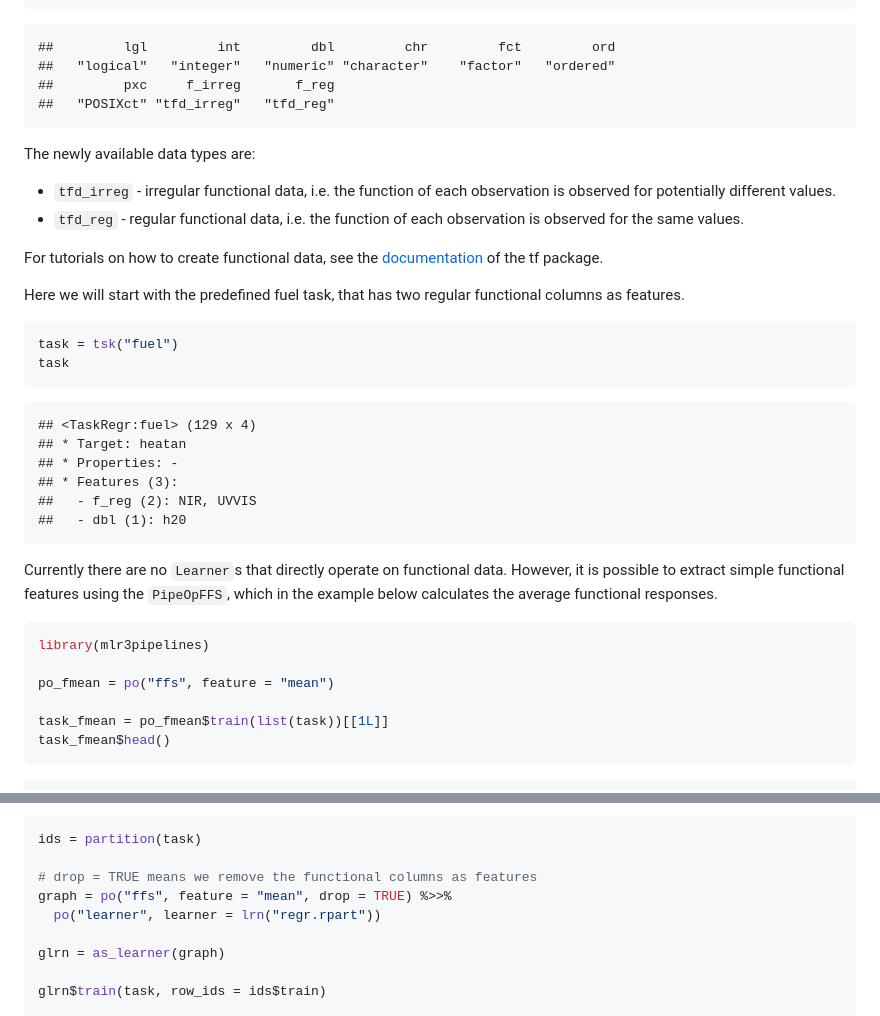
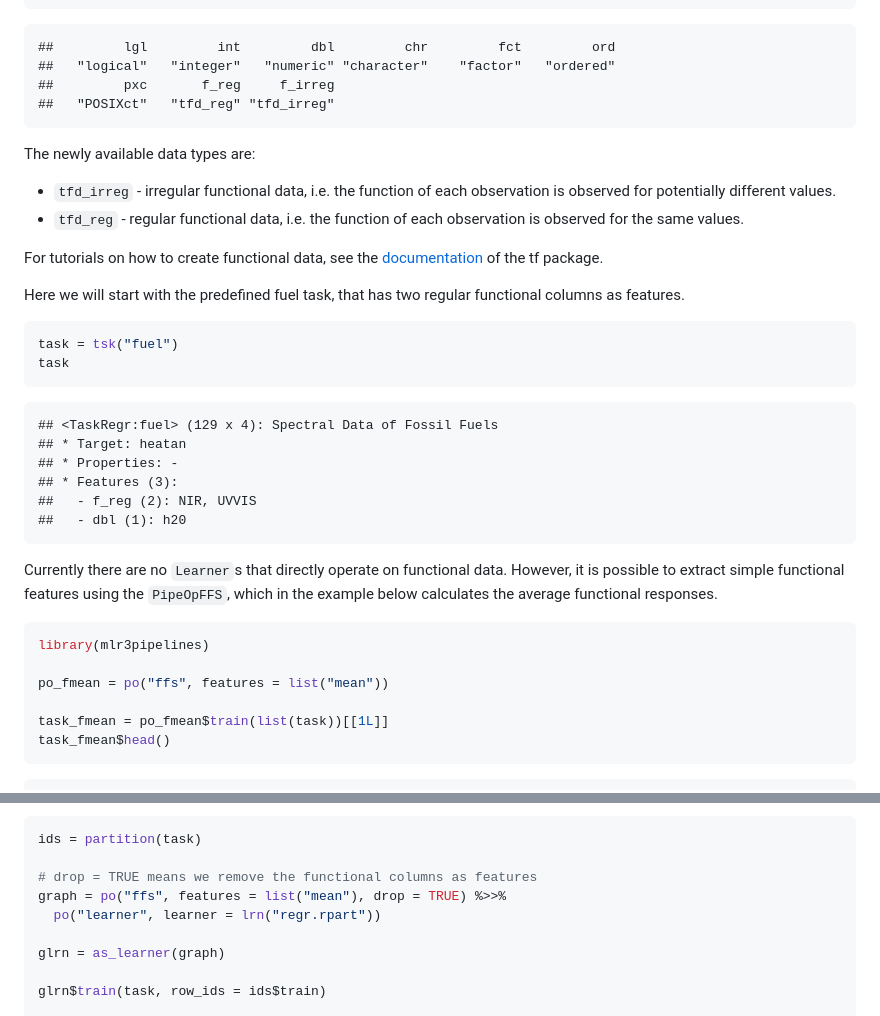
Before and after one commit to mlr-org/mlr3fda, a Markdown page: README.md, 2 parts joined by grey strips. Drawn GitHub-style.

Commit message:
fix: updated readme

````diff
--- a/README.md
+++ b/README.md
@@ -58,15 +58,15 @@ mlr_reflections$task_feature_types
 
     ##         lgl         int         dbl         chr         fct         ord
     ##   "logical"   "integer"   "numeric" "character"    "factor"   "ordered"
-    ##         pxc     f_irreg       f_reg
-    ##   "POSIXct" "tfd_irreg"   "tfd_reg"
+    ##         pxc       f_reg     f_irreg
+    ##   "POSIXct"   "tfd_reg" "tfd_irreg"
 
 The newly available data types are:
 
-  - `tfd_irreg` - irregular functional data, i.e. the function of each
-    observation is observed for potentially different values.
-  - `tfd_reg` - regular functional data, i.e. the function of each
-    observation is observed for the same values.
+- `tfd_irreg` - irregular functional data, i.e. the function of each
+  observation is observed for potentially different values.
+- `tfd_reg` - regular functional data, i.e. the function of each
+  observation is observed for the same values.
 
 For tutorials on how to create functional data, see the
 [documentation](https://github.com/tidyfun/tf) of the tf package.
@@ -79,7 +79,7 @@ task = tsk("fuel")
 task
 ```
 
-    ## <TaskRegr:fuel> (129 x 4)
+    ## <TaskRegr:fuel> (129 x 4): Spectral Data of Fossil Fuels
     ## * Target: heatan
     ## * Properties: -
     ## * Features (3):
@@ -94,7 +94,7 @@ functional responses.
 ``` r
 library(mlr3pipelines)
 
-po_fmean = po("ffs", feature = "mean")
+po_fmean = po("ffs", features = list("mean"))
 
 task_fmean = po_fmean$train(list(task))[[1L]]
 task_fmean$head()
@@ -137,7 +137,7 @@ removed from the task.
 ids = partition(task)
 
 # drop = TRUE means we remove the functional columns as features
-graph = po("ffs", feature = "mean", drop = TRUE) %>>%
+graph = po("ffs", features = list("mean"), drop = TRUE) %>>%
   po("learner", learner = lrn("regr.rpart"))
 
 glrn = as_learner(graph)
````
Also changed, not shown: other parts of README.md (+3 -3 lines).
